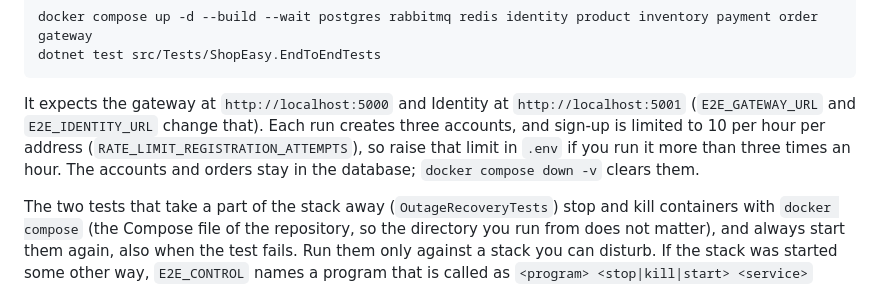
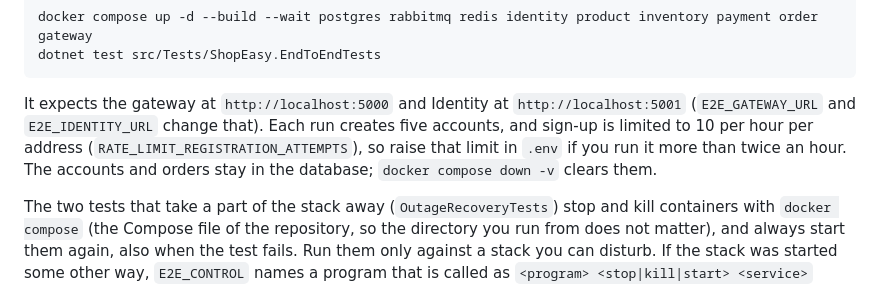
Before and after one commit to AmirGHTo/ShopEasy, a Markdown page: README.md, the part around the change. GitHub-like rendering.

Commit message:
README: the end-to-end run creates five accounts
Co-Authored-By: Claude Sonnet 5.5 <noreply@anthropic.com>
Claude-Session: https://claude.ai/code/session_01Vuhzoey6h5V9wPPVFuR7ME

````diff
--- a/README.md
+++ b/README.md
@@ -1215,7 +1215,7 @@ docker compose up -d --build --wait postgres rabbitmq redis identity product inv
 dotnet test src/Tests/ShopEasy.EndToEndTests
 ```
 
-It expects the gateway at `http://localhost:5000` and Identity at `http://localhost:5001` (`E2E_GATEWAY_URL` and `E2E_IDENTITY_URL` change that). Each run creates three accounts, and sign-up is limited to 10 per hour per address (`RATE_LIMIT_REGISTRATION_ATTEMPTS`), so raise that limit in `.env` if you run it more than three times an hour. The accounts and orders stay in the database; `docker compose down -v` clears them.
+It expects the gateway at `http://localhost:5000` and Identity at `http://localhost:5001` (`E2E_GATEWAY_URL` and `E2E_IDENTITY_URL` change that). Each run creates five accounts, and sign-up is limited to 10 per hour per address (`RATE_LIMIT_REGISTRATION_ATTEMPTS`), so raise that limit in `.env` if you run it more than twice an hour. The accounts and orders stay in the database; `docker compose down -v` clears them.
 
 The two tests that take a part of the stack away (`OutageRecoveryTests`) stop and kill containers with `docker compose` (the Compose file of the repository, so the directory you run from does not matter), and always start them again, also when the test fails. Run them only against a stack you can disturb. If the stack was started some other way, `E2E_CONTROL` names a program that is called as `<program> <stop|kill|start> <service>` instead. *Stop* is a polite SIGTERM (the service finishes what it is doing); *kill* is a SIGKILL, a crash that gives the service no chance to finish anything.
 
````
